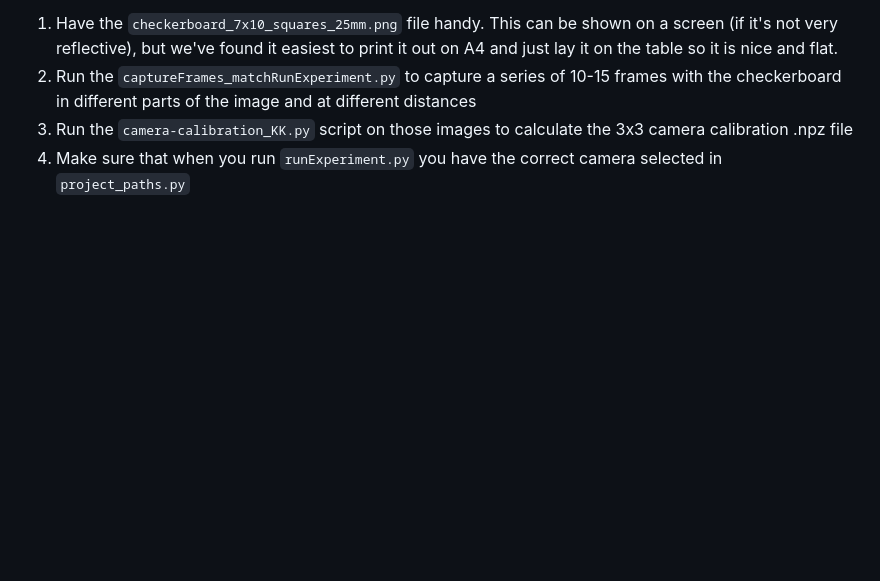
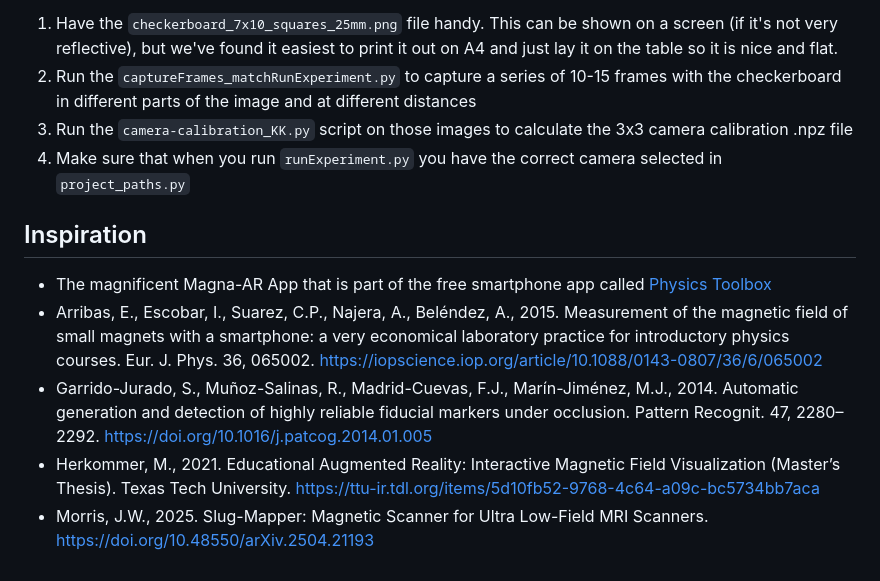
Before and after one commit to dangallichan/openMagMapper, a Markdown page: README.md, the part around the change. GitHub-like rendering; blank space fills up the shorter version.

```diff
--- a/README.md
+++ b/README.md
@@ -59,3 +59,11 @@ We haven't yet put together detailed instructions on how to complete the calibra
 1. Run the `captureFrames_matchRunExperiment.py` to capture a series of 10-15 frames with the checkerboard in different parts of the image and at different distances
 1. Run the `camera-calibration_KK.py` script on those images to calculate the 3x3 camera calibration .npz file
 1. Make sure that when you run `runExperiment.py` you have the correct camera selected in `project_paths.py`
+
+
+## Inspiration
+* The magnificent Magna-AR App that is part of the free smartphone app called [Physics Toolbox](https://www.vieyrasoftware.net/)
+* Arribas, E., Escobar, I., Suarez, C.P., Najera, A., Beléndez, A., 2015. Measurement of the magnetic field of small magnets with a smartphone: a very economical laboratory practice for introductory physics courses. Eur. J. Phys. 36, 065002.  https://iopscience.iop.org/article/10.1088/0143-0807/36/6/065002
+* Garrido-Jurado, S., Muñoz-Salinas, R., Madrid-Cuevas, F.J., Marín-Jiménez, M.J., 2014. Automatic generation and detection of highly reliable fiducial markers under occlusion. Pattern Recognit. 47, 2280–2292. https://doi.org/10.1016/j.patcog.2014.01.005
+* Herkommer, M., 2021. Educational Augmented Reality: Interactive Magnetic Field Visualization (Master’s Thesis). Texas Tech University. https://ttu-ir.tdl.org/items/5d10fb52-9768-4c64-a09c-bc5734bb7aca
+* Morris, J.W., 2025. Slug-Mapper: Magnetic Scanner for Ultra Low-Field MRI Scanners. https://doi.org/10.48550/arXiv.2504.21193
```
